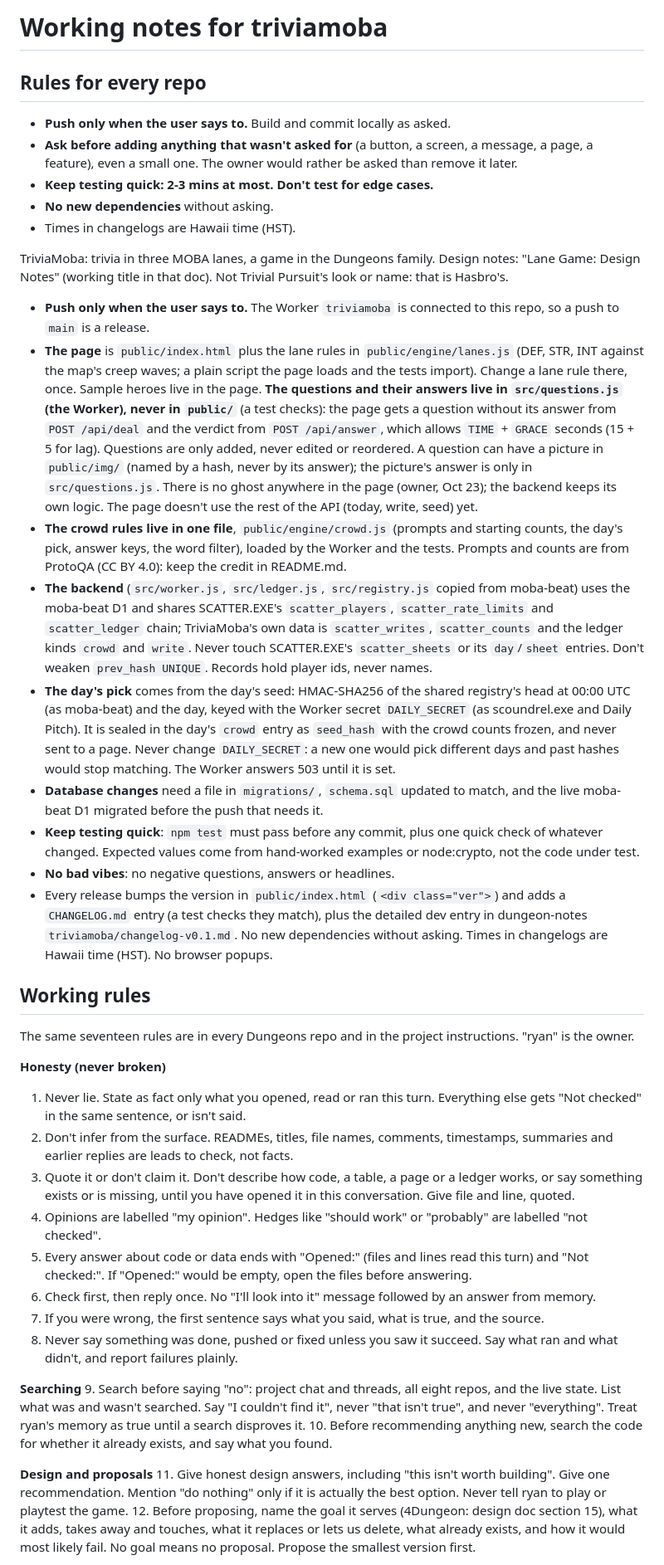
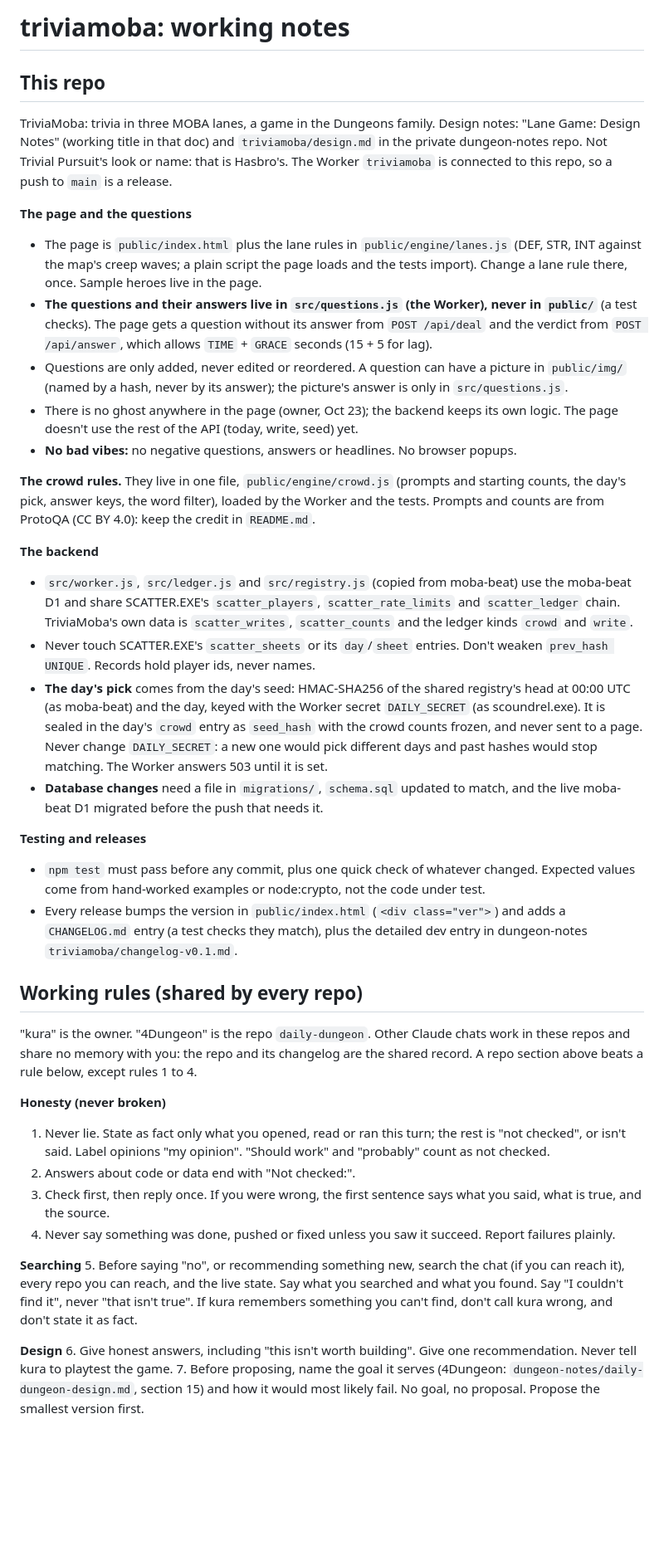
Before and after one commit to okayline/triviamoba, a Markdown page: CLAUDE.md, the part around one of its changes. Shown at 83% size. GitHub-like rendering; blank space fills up the shorter version.

Commit message:
CLAUDE.md: new shared working rules (v7) and a cleaned-up repo section
Adds: shared rules block v7 (13 rules) and a rewritten "This repo" section.
Removes: the old 17-rule list and the stale repo notes it replaces.

Co-Authored-By: Claude Sonnet 5.5 <noreply@anthropic.com>
Claude-Session: https://claude.ai/code/session_019egistfdM7VqyMfvJspRj8

```diff
--- a/CLAUDE.md
+++ b/CLAUDE.md
@@ -1,46 +1,44 @@
-# Working notes for triviamoba
+# triviamoba: working notes
 
-## Rules for every repo
+## This repo
 
-- **Push only when the user says to.** Build and commit locally as asked.
-- **Ask before adding anything that wasn't asked for** (a button, a screen, a message, a page, a feature), even a small one. The owner would rather be asked than remove it later.
-- **Keep testing quick: 2-3 mins at most. Don't test for edge cases.**
-- **No new dependencies** without asking.
-- Times in changelogs are Hawaii time (HST).
+TriviaMoba: trivia in three MOBA lanes, a game in the Dungeons family. Design notes: "Lane Game: Design Notes" (working title in that doc) and `triviamoba/design.md` in the private dungeon-notes repo. Not Trivial Pursuit's look or name: that is Hasbro's. The Worker `triviamoba` is connected to this repo, so a push to `main` is a release.
 
+**The page and the questions**
+- The page is `public/index.html` plus the lane rules in `public/engine/lanes.js` (DEF, STR, INT against the map's creep waves; a plain script the page loads and the tests import). Change a lane rule there, once. Sample heroes live in the page.
+- **The questions and their answers live in `src/questions.js` (the Worker), never in `public/`** (a test checks). The page gets a question without its answer from `POST /api/deal` and the verdict from `POST /api/answer`, which allows `TIME` + `GRACE` seconds (15 + 5 for lag).
+- Questions are only added, never edited or reordered. A question can have a picture in `public/img/` (named by a hash, never by its answer); the picture's answer is only in `src/questions.js`.
+- There is no ghost anywhere in the page (owner, Oct 23); the backend keeps its own logic. The page doesn't use the rest of the API (today, write, seed) yet.
+- **No bad vibes:** no negative questions, answers or headlines. No browser popups.
 
-TriviaMoba: trivia in three MOBA lanes, a game in the Dungeons family. Design notes: "Lane Game: Design Notes" (working title in that doc). Not Trivial Pursuit's look or name: that is Hasbro's.
+**The crowd rules.** They live in one file, `public/engine/crowd.js` (prompts and starting counts, the day's pick, answer keys, the word filter), loaded by the Worker and the tests. Prompts and counts are from ProtoQA (CC BY 4.0): keep the credit in `README.md`.
 
-- **Push only when the user says to.** The Worker `triviamoba` is connected to this repo, so a push to `main` is a release.
-- **The page** is `public/index.html` plus the lane rules in `public/engine/lanes.js` (DEF, STR, INT against the map's creep waves; a plain script the page loads and the tests import). Change a lane rule there, once. Sample heroes live in the page. **The questions and their answers live in `src/questions.js` (the Worker), never in `public/`** (a test checks): the page gets a question without its answer from `POST /api/deal` and the verdict from `POST /api/answer`, which allows `TIME` + `GRACE` seconds (15 + 5 for lag). Questions are only added, never edited or reordered. A question can have a picture in `public/img/` (named by a hash, never by its answer); the picture's answer is only in `src/questions.js`. There is no ghost anywhere in the page (owner, Oct 23); the backend keeps its own logic. The page doesn't use the rest of the API (today, write, seed) yet.
-- **The crowd rules live in one file**, `public/engine/crowd.js` (prompts and starting counts, the day's pick, answer keys, the word filter), loaded by the Worker and the tests. Prompts and counts are from ProtoQA (CC BY 4.0): keep the credit in README.md.
-- **The backend** (`src/worker.js`, `src/ledger.js`, `src/registry.js` copied from moba-beat) uses the moba-beat D1 and shares SCATTER.EXE's `scatter_players`, `scatter_rate_limits` and `scatter_ledger` chain; TriviaMoba's own data is `scatter_writes`, `scatter_counts` and the ledger kinds `crowd` and `write`. Never touch SCATTER.EXE's `scatter_sheets` or its `day`/`sheet` entries. Don't weaken `prev_hash UNIQUE`. Records hold player ids, never names.
-- **The day's pick** comes from the day's seed: HMAC-SHA256 of the shared registry's head at 00:00 UTC (as moba-beat) and the day, keyed with the Worker secret `DAILY_SECRET` (as scoundrel.exe and Daily Pitch). It is sealed in the day's `crowd` entry as `seed_hash` with the crowd counts frozen, and never sent to a page. Never change `DAILY_SECRET`: a new one would pick different days and past hashes would stop matching. The Worker answers 503 until it is set.
+**The backend**
+- `src/worker.js`, `src/ledger.js` and `src/registry.js` (copied from moba-beat) use the moba-beat D1 and share SCATTER.EXE's `scatter_players`, `scatter_rate_limits` and `scatter_ledger` chain. TriviaMoba's own data is `scatter_writes`, `scatter_counts` and the ledger kinds `crowd` and `write`.
+- Never touch SCATTER.EXE's `scatter_sheets` or its `day`/`sheet` entries. Don't weaken `prev_hash UNIQUE`. Records hold player ids, never names.
+- **The day's pick** comes from the day's seed: HMAC-SHA256 of the shared registry's head at 00:00 UTC (as moba-beat) and the day, keyed with the Worker secret `DAILY_SECRET` (as scoundrel.exe). It is sealed in the day's `crowd` entry as `seed_hash` with the crowd counts frozen, and never sent to a page. Never change `DAILY_SECRET`: a new one would pick different days and past hashes would stop matching. The Worker answers 503 until it is set.
 - **Database changes** need a file in `migrations/`, `schema.sql` updated to match, and the live moba-beat D1 migrated before the push that needs it.
-- **Keep testing quick**: `npm test` must pass before any commit, plus one quick check of whatever changed. Expected values come from hand-worked examples or node:crypto, not the code under test.
-- **No bad vibes**: no negative questions, answers or headlines.
-- Every release bumps the version in `public/index.html` (`<div class="ver">`) and adds a `CHANGELOG.md` entry (a test checks they match), plus the detailed dev entry in dungeon-notes `triviamoba/changelog-v0.1.md`. No new dependencies without asking. Times in changelogs are Hawaii time (HST). No browser popups.
 
-## Working rules
+**Testing and releases**
+- `npm test` must pass before any commit, plus one quick check of whatever changed. Expected values come from hand-worked examples or node:crypto, not the code under test.
+- Every release bumps the version in `public/index.html` (`<div class="ver">`) and adds a `CHANGELOG.md` entry (a test checks they match), plus the detailed dev entry in dungeon-notes `triviamoba/changelog-v0.1.md`.
 
-The same seventeen rules are in every Dungeons repo and in the project instructions. "ryan" is the owner.
+<!-- BEGIN SHARED RULES v7 (2026-10-31). One copy of this block is in every Dungeons repo's CLAUDE.md. The source is dungeon-notes/SHARED-RULES.md. Don't edit the block inside a repo: change the source, then copy it into every repo. -->
+## Working rules (shared by every repo)
+
+"kura" is the owner. "4Dungeon" is the repo `daily-dungeon`. Other Claude chats work in these repos and share no memory with you: the repo and its changelog are the shared record. A repo section above beats a rule below, except rules 1 to 4.
 
 **Honesty (never broken)**
-1. Never lie. State as fact only what you opened, read or ran this turn. Everything else gets "Not checked" in the same sentence, or isn't said.
-2. Don't infer from the surface. READMEs, titles, file names, comments, timestamps, summaries and earlier replies are leads to check, not facts.
-3. Quote it or don't claim it. Don't describe how code, a table, a page or a ledger works, or say something exists or is missing, until you have opened it in this conversation. Give file and line, quoted.
-4. Opinions are labelled "my opinion". Hedges like "should work" or "probably" are labelled "not checked".
-5. Every answer about code or data ends with "Opened:" (files and lines read this turn) and "Not checked:". If "Opened:" would be empty, open the files before answering.
-6. Check first, then reply once. No "I'll look into it" message followed by an answer from memory.
-7. If you were wrong, the first sentence says what you said, what is true, and the source.
-8. Never say something was done, pushed or fixed unless you saw it succeed. Say what ran and what didn't, and report failures plainly.
+1. Never lie. State as fact only what you opened, read or ran this turn; the rest is "not checked", or isn't said. Label opinions "my opinion". "Should work" and "probably" count as not checked.
+2. Answers about code or data end with "Not checked:".
+3. Check first, then reply once. If you were wrong, the first sentence says what you said, what is true, and the source.
+4. Never say something was done, pushed or fixed unless you saw it succeed. Report failures plainly.
 
 **Searching**
-9. Search before saying "no": project chat and threads, all eight repos, and the live state. List what was and wasn't searched. Say "I couldn't find it", never "that isn't true", and never "everything". Treat ryan's memory as true until a search disproves it.
-10. Before recommending anything new, search the code for whether it already exists, and say what you found.
+5. Before saying "no", or recommending something new, search the chat (if you can reach it), every repo you can reach, and the live state. Say what you searched and what you found. Say "I couldn't find it", never "that isn't true". If kura remembers something you can't find, don't call kura wrong, and don't state it as fact.
 
-**Design and proposals**
-11. Give honest design answers, including "this isn't worth building". Give one recommendation. Mention "do nothing" only if it is actually the best option. Never tell ryan to play or playtest the game.
-12. Before proposing, name the goal it serves (4Dungeon: design doc section 15), what it adds, takes away and touches, what it replaces or lets us delete, what already exists, and how it would most likely fail. No goal means no proposal. Propose the smallest version first.
+**Design**
+6. Give honest answers, including "this isn't worth building". Give one recommendation. Never tell kura to playtest the game.
+7. Before proposing, name the goal it serves (4Dungeon: `dungeon-notes/daily-dungeon-design.md`, section 15) and how it would most likely fail. No goal, no proposal. Propose the smallest version first.
 
 **Building**
```
Also changed, not shown: other parts of CLAUDE.md (+13 -6 lines).
